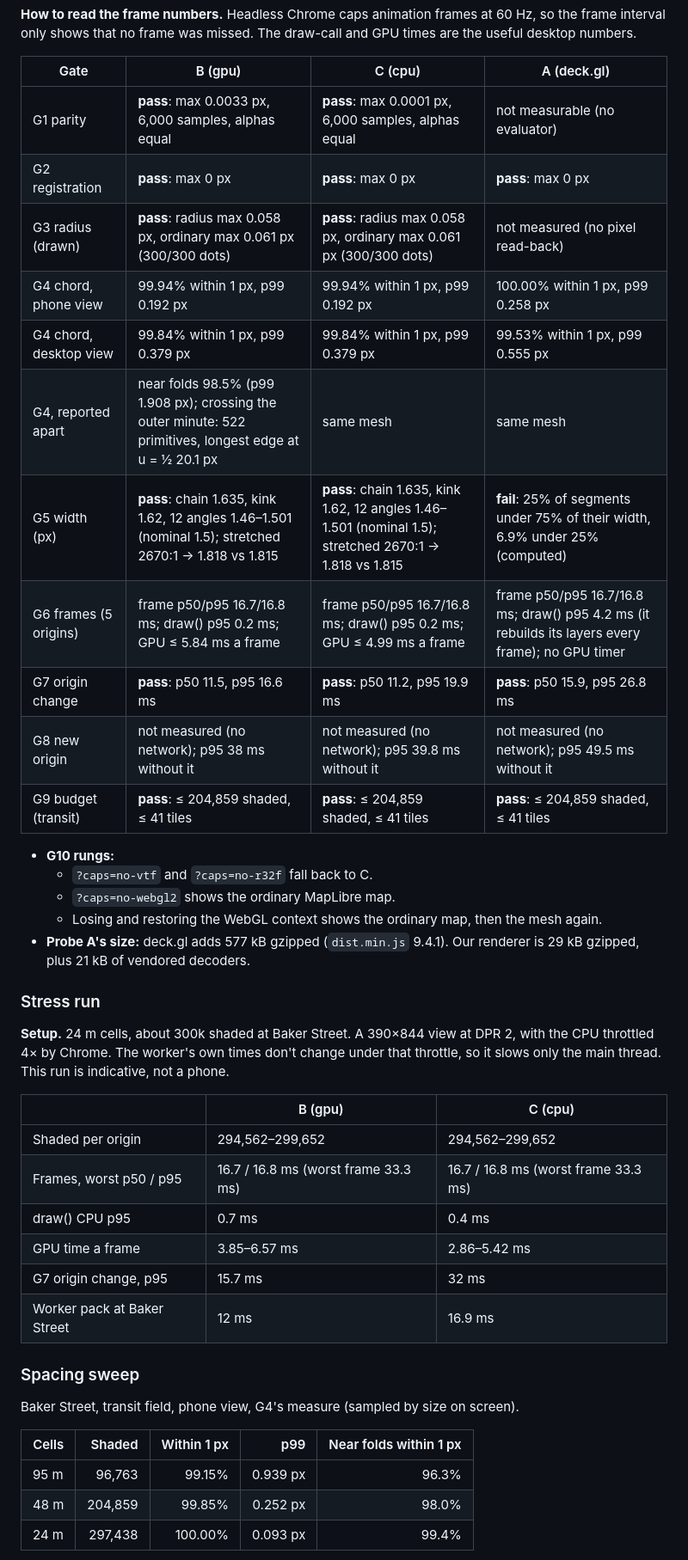
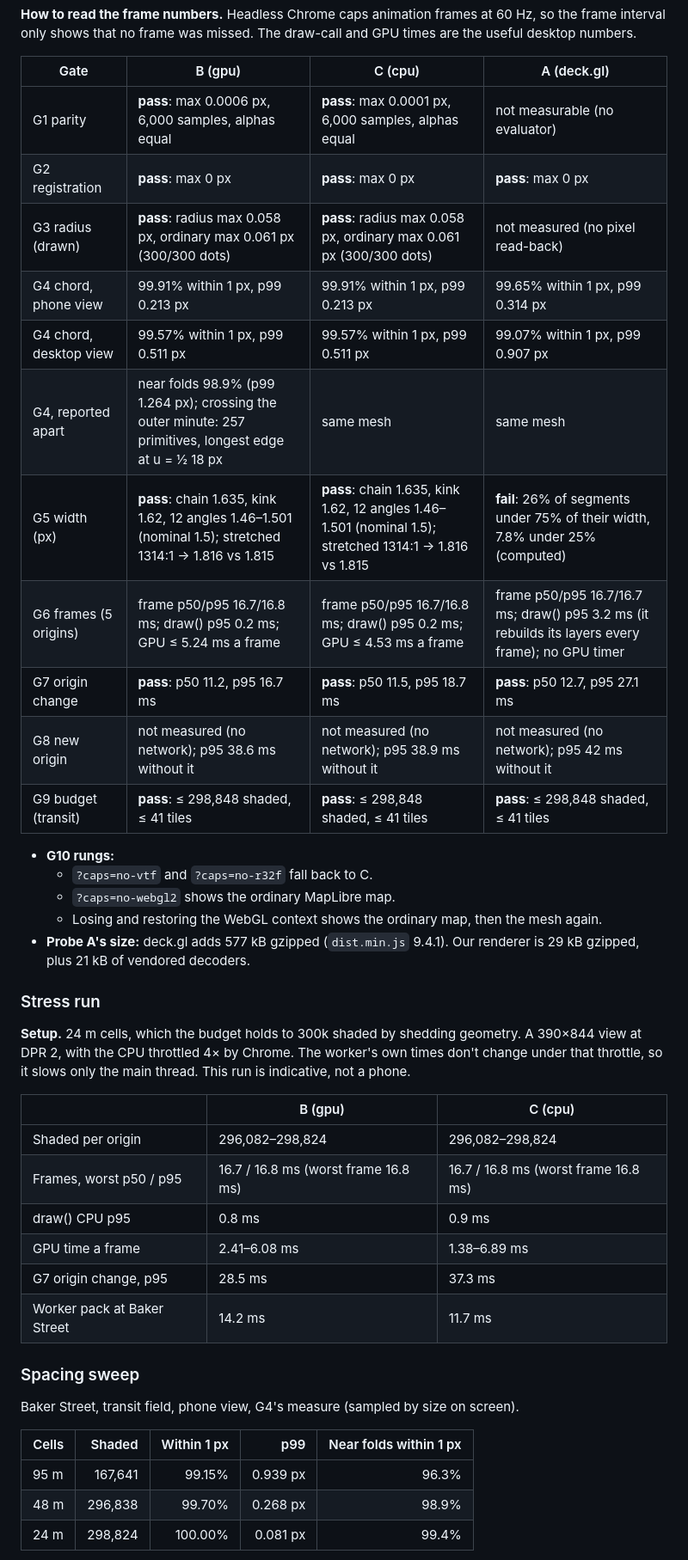
Before and after one commit to arashbehmand/time-map, a Markdown page: docs/warp-renderer-spike.md, the part around one of its changes. Shown at 86% size. Rendered like a GitHub page.

```diff
--- a/docs/warp-renderer-spike.md
+++ b/docs/warp-renderer-spike.md
@@ -160,17 +160,17 @@ numbers.
 
 | Gate | B (gpu) | C (cpu) | A (deck.gl) |
 |------|---------|---------|-------------|
-| G1 parity | **pass**: max 0.0033 px, 6,000 samples, alphas equal | **pass**: max 0.0001 px, 6,000 samples, alphas equal | not measurable (no evaluator) |
+| G1 parity | **pass**: max 0.0006 px, 6,000 samples, alphas equal | **pass**: max 0.0001 px, 6,000 samples, alphas equal | not measurable (no evaluator) |
 | G2 registration | **pass**: max 0 px | **pass**: max 0 px | **pass**: max 0 px |
 | G3 radius (drawn) | **pass**: radius max 0.058 px, ordinary max 0.061 px (300/300 dots) | **pass**: radius max 0.058 px, ordinary max 0.061 px (300/300 dots) | not measured (no pixel read-back) |
-| G4 chord, phone view | 99.94% within 1 px, p99 0.192 px | 99.94% within 1 px, p99 0.192 px | 100.00% within 1 px, p99 0.258 px |
-| G4 chord, desktop view | 99.84% within 1 px, p99 0.379 px | 99.84% within 1 px, p99 0.379 px | 99.53% within 1 px, p99 0.555 px |
-| G4, reported apart | near folds 98.5% (p99 1.908 px); crossing the outer minute: 522 primitives, longest edge at u = ½ 20.1 px | same mesh | same mesh |
-| G5 width (px) | **pass**: chain 1.635, kink 1.62, 12 angles 1.46–1.501 (nominal 1.5); stretched 2670:1 → 1.818 vs 1.815 | **pass**: chain 1.635, kink 1.62, 12 angles 1.46–1.501 (nominal 1.5); stretched 2670:1 → 1.818 vs 1.815 | **fail**: 25% of segments under 75% of their width, 6.9% under 25% (computed) |
-| G6 frames (5 origins) | frame p50/p95 16.7/16.8 ms; draw() p95 0.2 ms; GPU ≤ 5.84 ms a frame | frame p50/p95 16.7/16.8 ms; draw() p95 0.2 ms; GPU ≤ 4.99 ms a frame | frame p50/p95 16.7/16.8 ms; draw() p95 4.2 ms (it rebuilds its layers every frame); no GPU timer |
-| G7 origin change | **pass**: p50 11.5, p95 16.6 ms | **pass**: p50 11.2, p95 19.9 ms | **pass**: p50 15.9, p95 26.8 ms |
-| G8 new origin | not measured (no network); p95 38 ms without it | not measured (no network); p95 39.8 ms without it | not measured (no network); p95 49.5 ms without it |
-| G9 budget (transit) | **pass**: ≤ 204,859 shaded, ≤ 41 tiles | **pass**: ≤ 204,859 shaded, ≤ 41 tiles | **pass**: ≤ 204,859 shaded, ≤ 41 tiles |
+| G4 chord, phone view | 99.91% within 1 px, p99 0.213 px | 99.91% within 1 px, p99 0.213 px | 99.65% within 1 px, p99 0.314 px |
+| G4 chord, desktop view | 99.57% within 1 px, p99 0.511 px | 99.57% within 1 px, p99 0.511 px | 99.07% within 1 px, p99 0.907 px |
+| G4, reported apart | near folds 98.9% (p99 1.264 px); crossing the outer minute: 257 primitives, longest edge at u = ½ 18 px | same mesh | same mesh |
+| G5 width (px) | **pass**: chain 1.635, kink 1.62, 12 angles 1.46–1.501 (nominal 1.5); stretched 1314:1 → 1.816 vs 1.815 | **pass**: chain 1.635, kink 1.62, 12 angles 1.46–1.501 (nominal 1.5); stretched 1314:1 → 1.816 vs 1.815 | **fail**: 26% of segments under 75% of their width, 7.8% under 25% (computed) |
+| G6 frames (5 origins) | frame p50/p95 16.7/16.8 ms; draw() p95 0.2 ms; GPU ≤ 5.24 ms a frame | frame p50/p95 16.7/16.8 ms; draw() p95 0.2 ms; GPU ≤ 4.53 ms a frame | frame p50/p95 16.7/16.7 ms; draw() p95 3.2 ms (it rebuilds its layers every frame); no GPU timer |
+| G7 origin change | **pass**: p50 11.2, p95 16.7 ms | **pass**: p50 11.5, p95 18.7 ms | **pass**: p50 12.7, p95 27.1 ms |
+| G8 new origin | not measured (no network); p95 38.6 ms without it | not measured (no network); p95 38.9 ms without it | not measured (no network); p95 42 ms without it |
+| G9 budget (transit) | **pass**: ≤ 298,848 shaded, ≤ 41 tiles | **pass**: ≤ 298,848 shaded, ≤ 41 tiles | **pass**: ≤ 298,848 shaded, ≤ 41 tiles |
 
 - **G10 rungs:**
   - `?caps=no-vtf` and `?caps=no-r32f` fall back to C.
@@ -181,18 +181,18 @@ numbers.
 
 ### Stress run
 
-**Setup.** 24 m cells, about 300k shaded at Baker Street. A 390×844 view at DPR 2, with the CPU
-throttled 4× by Chrome. The worker's own times don't change under that throttle, so it slows only
+**Setup.** 24 m cells, which the budget holds to 300k shaded by shedding geometry. A 390×844 view
+at DPR 2, with the CPU throttled 4× by Chrome. The worker's own times don't change under that throttle, so it slows only
 the main thread. This run is indicative, not a phone.
 
 | | B (gpu) | C (cpu) |
 |---|---|---|
-| Shaded per origin | 294,562–299,652 | 294,562–299,652 |
-| Frames, worst p50 / p95 | 16.7 / 16.8 ms (worst frame 33.3 ms) | 16.7 / 16.8 ms (worst frame 33.3 ms) |
-| draw() CPU p95 | 0.7 ms | 0.4 ms |
-| GPU time a frame | 3.85–6.57 ms | 2.86–5.42 ms |
-| G7 origin change, p95 | 15.7 ms | 32 ms |
-| Worker pack at Baker Street | 12 ms | 16.9 ms |
+| Shaded per origin | 296,082–298,824 | 296,082–298,824 |
+| Frames, worst p50 / p95 | 16.7 / 16.8 ms (worst frame 16.8 ms) | 16.7 / 16.8 ms (worst frame 16.8 ms) |
+| draw() CPU p95 | 0.8 ms | 0.9 ms |
+| GPU time a frame | 2.41–6.08 ms | 1.38–6.89 ms |
+| G7 origin change, p95 | 28.5 ms | 37.3 ms |
+| Worker pack at Baker Street | 14.2 ms | 11.7 ms |
 
 ### Spacing sweep
 
@@ -200,7 +200,7 @@ Baker Street, transit field, phone view, G4's measure (sampled by size on screen
 
 | Cells | Shaded | Within 1 px | p99 | Near folds within 1 px |
 |---|---:|---:|---:|---:|
-| 95 m | 96,763 | 99.15% | 0.939 px | 96.3% |
-| 48 m | 204,859 | 99.85% | 0.252 px | 98.0% |
-| 24 m | 297,438 | 100.00% | 0.093 px | 99.4% |
+| 95 m | 167,641 | 99.15% | 0.939 px | 96.3% |
+| 48 m | 296,838 | 99.70% | 0.268 px | 98.9% |
+| 24 m | 298,824 | 100.00% | 0.081 px | 99.4% |
 
```
Also changed, not shown: other parts of docs/warp-renderer-spike.md (+21 -10 lines), docs/img/warp-renderer-spike/baker-street-0.jpg, docs/img/warp-renderer-spike/baker-street-1.jpg, docs/img/warp-renderer-spike/baker-street-half.jpg, 9 other files.
